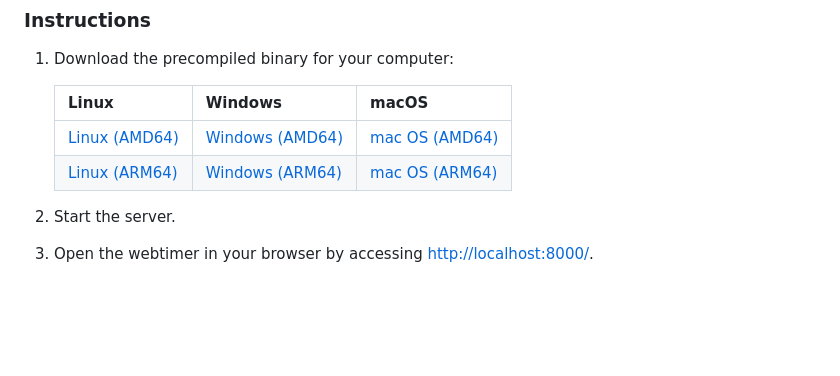
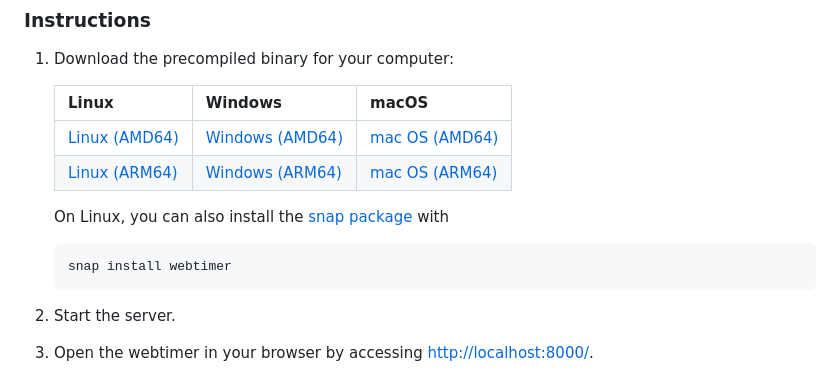
Before and after one commit to gvtulder/webtimer, a Markdown page: README.md, the part around the change. GitHub-like rendering; blank space fills up the shorter version.

Commit message:
Add link to snap in README.md.

````diff
--- a/README.md
+++ b/README.md
@@ -43,6 +43,12 @@ If you wish, you can run your own webtimer server locally.
    | --------------------------------------------------------------------------------------------------- | --------------------------------------------------------------------------------------------------- | ----------------------------------------------------------------------------------------------------- |
    | [Linux (AMD64)](https://github.com/gvtulder/webtimer/releases/latest/download/webtimer)             | [Windows (AMD64)](https://github.com/gvtulder/webtimer/releases/latest/download/webtimer.exe)       | [mac OS (AMD64)](https://github.com/gvtulder/webtimer/releases/latest/download/webtimer_darwin-amd64) |
    | [Linux (ARM64)](https://github.com/gvtulder/webtimer/releases/latest/download/webtimer_linux-arm64) | [Windows (ARM64)](https://github.com/gvtulder/webtimer/releases/latest/download/webtimer_arm64.exe) | [mac OS (ARM64)](https://github.com/gvtulder/webtimer/releases/latest/download/webtimer_darwin-arm64) |
+
+   On Linux, you can also install the [snap package](https://snapcraft.io/webtimer) with
+
+   ```bash
+   snap install webtimer
+   ```
 
 2. Start the server.
 
````
